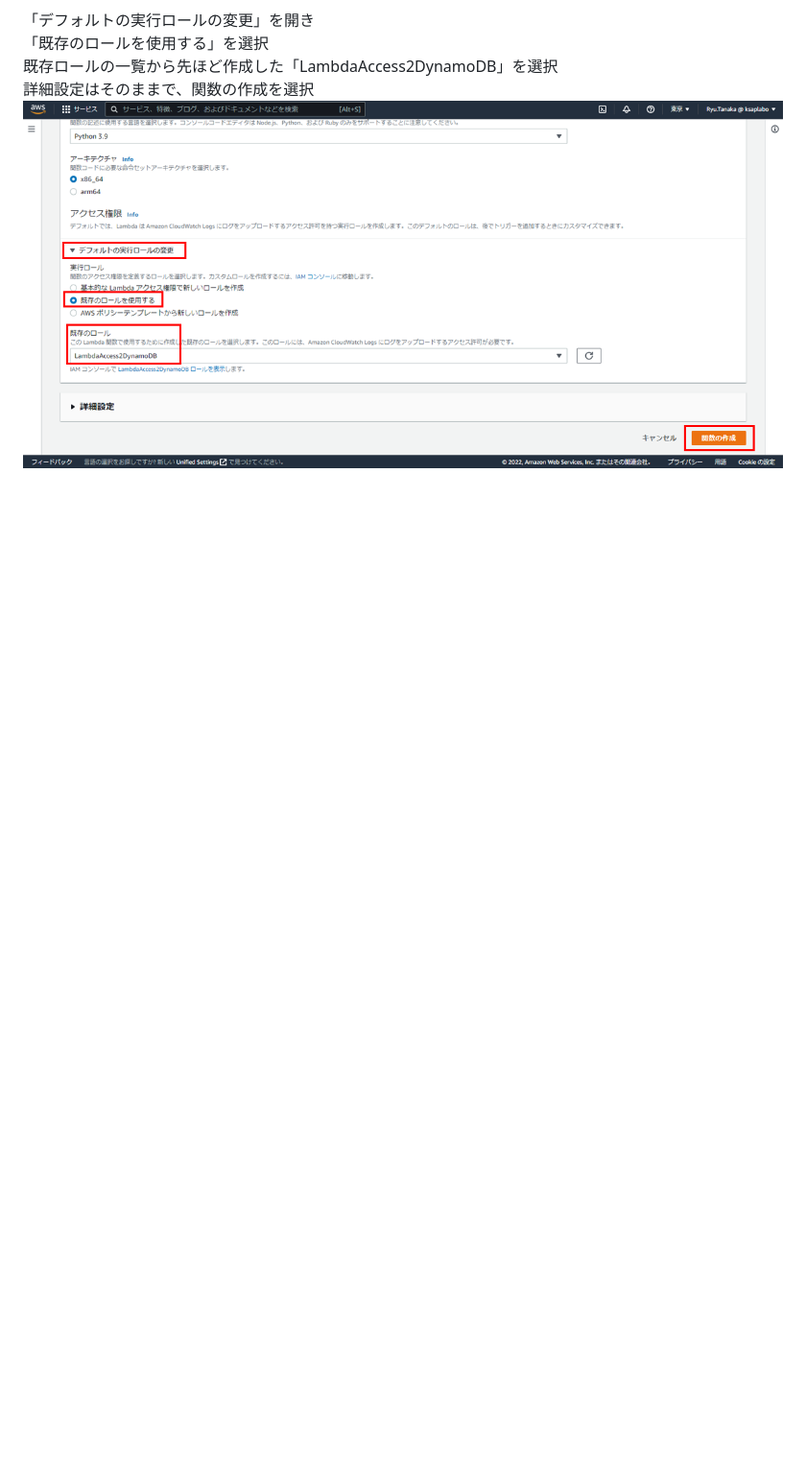
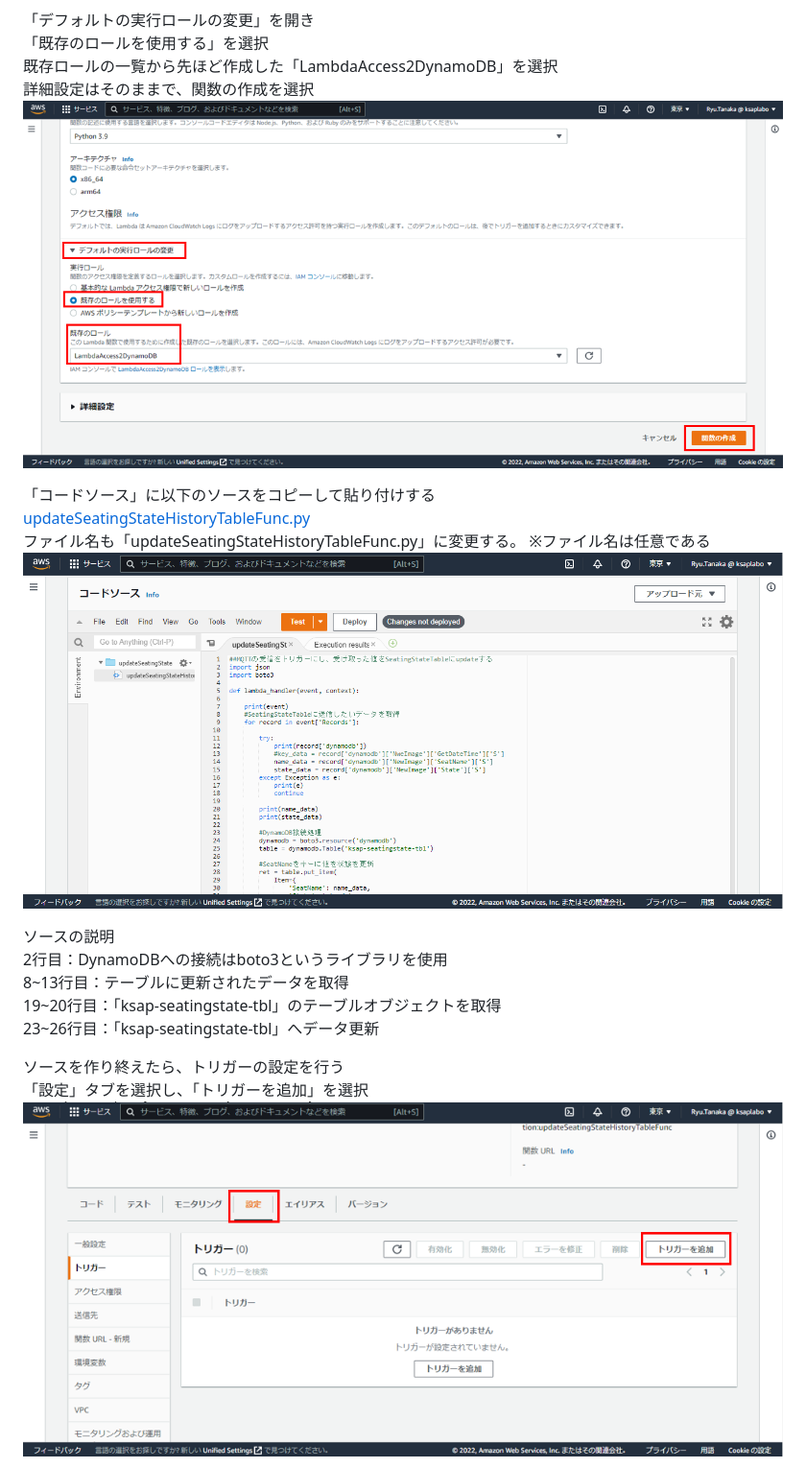
Before and after one commit to ksaplabo-org/KsapSeatMotionSensor, a Markdown page: readme.md, the part around the change printed below. Shown: that part at 96% size. Rendered like a GitHub page; pictures changed too: img/1-4lambda.png (added), img/1-5lambda.png (added); blank space fills up the shorter version.

```diff
--- a/readme.md
+++ b/readme.md
@@ -140,3 +140,20 @@ Lambdaコンソールから「関数の作成」を選択
 既存ロールの一覧から先ほど作成した「LambdaAccess2DynamoDB」を選択
 詳細設定はそのままで、関数の作成を選択
 ![1-3lambda](./img/1-3lambda.png)
+
+「コードソース」に以下のソースをコピーして貼り付けする
+[updateSeatingStateHistoryTableFunc.py](./lambda/updateSeatingStateHistoryTableFunc.py)
+ファイル名も「updateSeatingStateHistoryTableFunc.py」に変更する。
+※ファイル名は任意である
+![1-4lambda](./img/1-4lambda.png)
+
+ソースの説明
+2行目：DynamoDBへの接続はboto3というライブラリを使用
+8~13行目：テーブルに更新されたデータを取得
+19~20行目：「ksap-seatingstate-tbl」のテーブルオブジェクトを取得
+23~26行目：「ksap-seatingstate-tbl」へデータ更新
+
+ソースを作り終えたら、トリガーの設定を行う
+「設定」タブを選択し、「トリガーを追加」を選択
+![1-5lambda](./img/1-5lambda.png)
+
```
Also changed, not shown: other parts of readme.md (+20 -0 lines), img/1-6lambda.png (added), img/1-7lambda.png (added), 2 other files.
